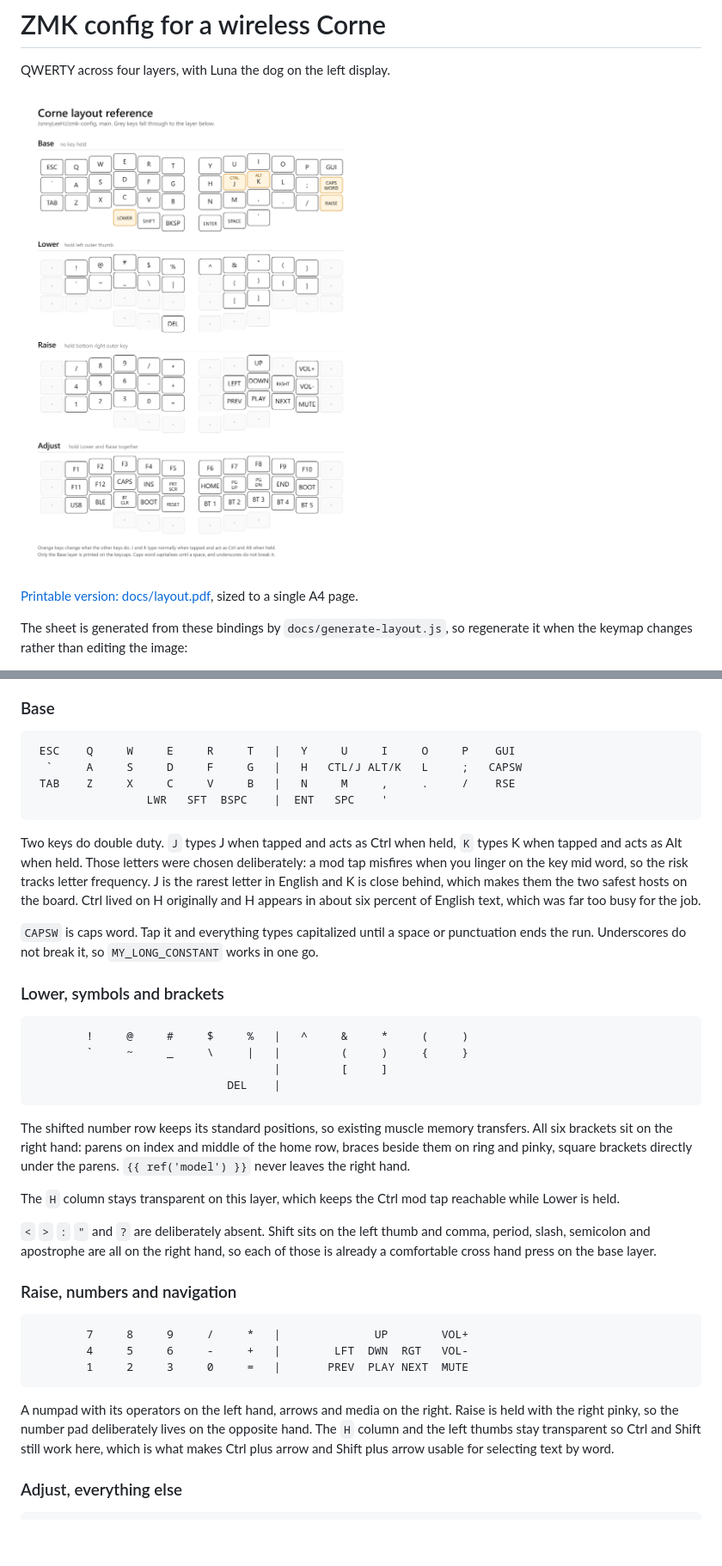
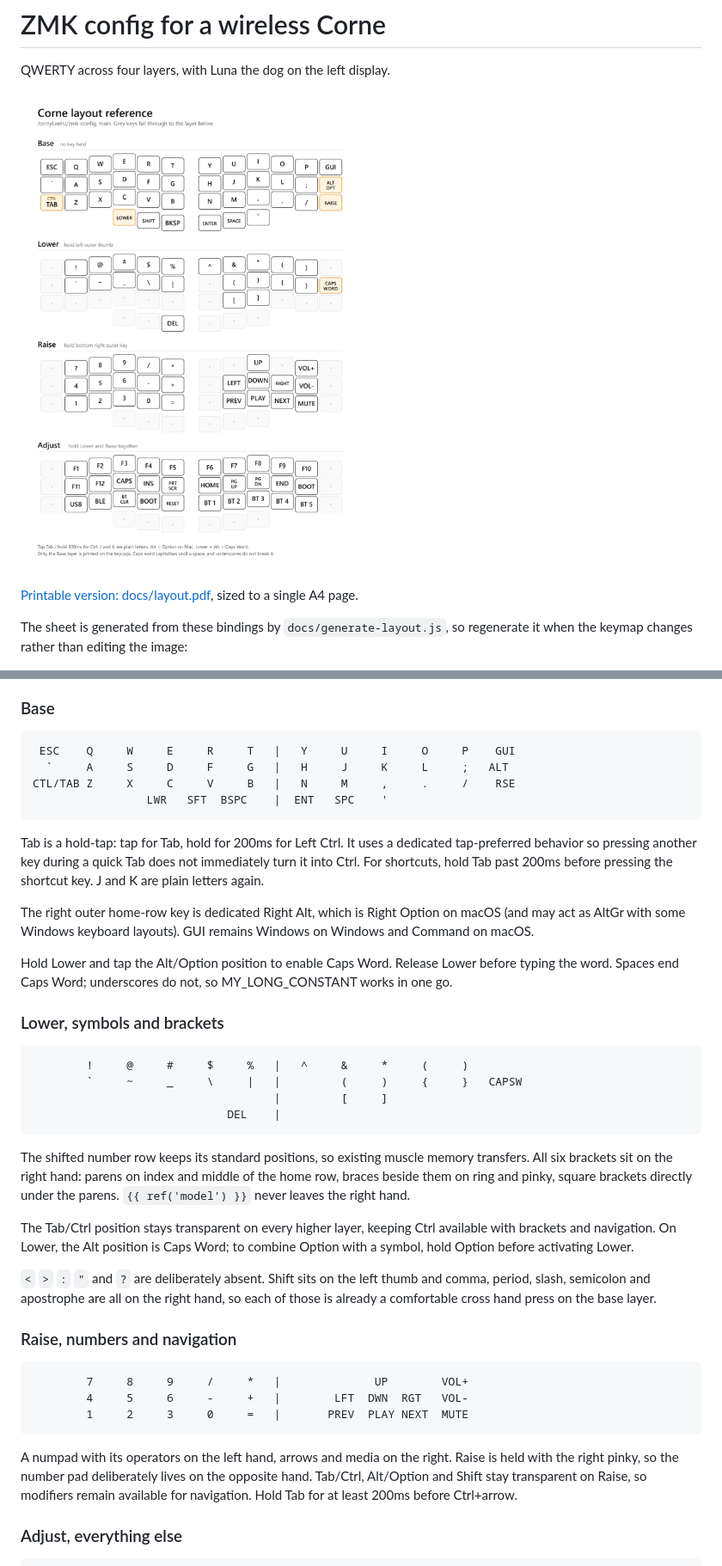
Before and after one commit to JonnyLeeHJ/zmk-config, a Markdown page: README.md, 2 parts joined by grey strips. Shown: that part at 86% size. Drawn GitHub-style; pictures changed too: docs/layout.png; blank space fills up the shorter version.

Commit message:
Move Ctrl to Tab hold and dedicate Alt Option key; sync layout references

````diff
--- a/README.md
+++ b/README.md
@@ -45,28 +45,29 @@ through `conditional-layers` rather than a key of its own.
 
 ```
  ESC    Q     W     E     R     T   |   Y     U     I     O     P    GUI
-  `     A     S     D     F     G   |   H   CTL/J ALT/K   L     ;   CAPSW
- TAB    Z     X     C     V     B   |   N     M     ,     .     /    RSE
+  `     A     S     D     F     G   |   H     J     K     L     ;   ALT
+CTL/TAB Z     X     C     V     B   |   N     M     ,     .     /    RSE
                  LWR   SFT  BSPC    |  ENT   SPC    '
 ```
 
-Two keys do double duty. `J` types J when tapped and acts as Ctrl when held,
-`K` types K when tapped and acts as Alt when held. Those letters were chosen
-deliberately: a mod tap misfires when you linger on the key mid word, so the
-risk tracks letter frequency. J is the rarest letter in English and K is close
-behind, which makes them the two safest hosts on the board. Ctrl lived on H
-originally and H appears in about six percent of English text, which was far
-too busy for the job.
+Tab is a hold-tap: tap for Tab, hold for 200ms for Left Ctrl. It uses a
+dedicated tap-preferred behavior so pressing another key during a quick Tab
+does not immediately turn it into Ctrl. For shortcuts, hold Tab past 200ms
+before pressing the shortcut key. J and K are plain letters again.
 
-`CAPSW` is caps word. Tap it and everything types capitalized until a space or
-punctuation ends the run. Underscores do not break it, so `MY_LONG_CONSTANT`
-works in one go.
+The right outer home-row key is dedicated Right Alt, which is Right Option
+on macOS (and may act as AltGr with some Windows keyboard layouts).
+GUI remains Windows on Windows and Command on macOS.
+
+Hold Lower and tap the Alt/Option position to enable Caps Word. Release Lower
+before typing the word. Spaces end Caps Word; underscores do not, so
+MY_LONG_CONSTANT works in one go.
 
 ### Lower, symbols and brackets
 
 ```
         !     @     #     $     %   |   ^     &     *     (     )
-        `     ~     _     \     |   |         (     )     {     }
+        `     ~     _     \     |   |         (     )     {     }   CAPSW
                                     |         [     ]
                              DEL    |
 ```
@@ -76,8 +77,9 @@ transfers. All six brackets sit on the right hand: parens on index and middle
 of the home row, braces beside them on ring and pinky, square brackets directly
 under the parens. `{{ ref('model') }}` never leaves the right hand.
 
-The `H` column stays transparent on this layer, which keeps the Ctrl mod tap
-reachable while Lower is held.
+The Tab/Ctrl position stays transparent on every higher layer, keeping Ctrl
+available with brackets and navigation. On Lower, the Alt position is Caps
+Word; to combine Option with a symbol, hold Option before activating Lower.
 
 `<` `>` `:` `"` and `?` are deliberately absent. Shift sits on the left thumb
 and comma, period, slash, semicolon and apostrophe are all on the right hand,
@@ -93,9 +95,8 @@ so each of those is already a comfortable cross hand press on the base layer.
 
 A numpad with its operators on the left hand, arrows and media on the right.
 Raise is held with the right pinky, so the number pad deliberately lives on the
-opposite hand. The `H` column and the left thumbs stay transparent so Ctrl and
-Shift still work here, which is what makes Ctrl plus arrow and Shift plus arrow
-usable for selecting text by word.
+opposite hand. Tab/Ctrl, Alt/Option and Shift stay transparent on Raise, so modifiers remain
+available for navigation. Hold Tab for at least 200ms before Ctrl+arrow.
 
 ### Adjust, everything else
 
````
Also changed, not shown: 4 other files.
